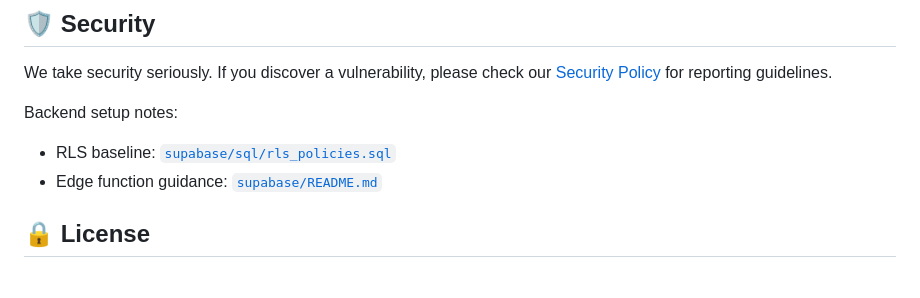
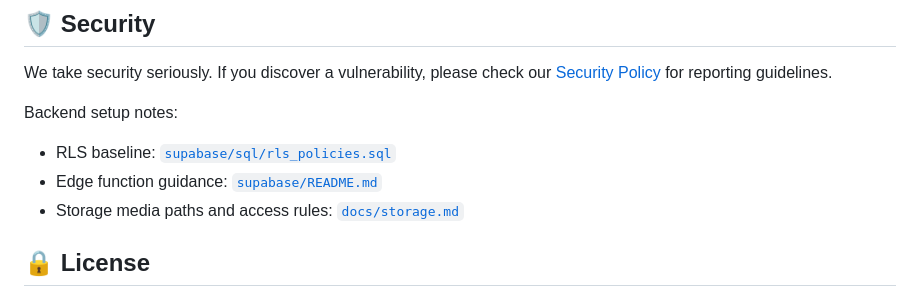
Before and after one commit to cjohnmizo/liankhawpui, a Markdown page: README.md, the part around the change. GitHub-like rendering.

Commit message:
docs(storage): document bucket paths and access rules

```diff
--- a/README.md
+++ b/README.md
@@ -175,6 +175,7 @@ We take security seriously. If you discover a vulnerability, please check our [S
 Backend setup notes:
 - RLS baseline: [`supabase/sql/rls_policies.sql`](supabase/sql/rls_policies.sql)
 - Edge function guidance: [`supabase/README.md`](supabase/README.md)
+- Storage media paths and access rules: [`docs/storage.md`](docs/storage.md)
 
 ## 🔒 License
 
```
Also changed, not shown: docs/storage.md (added, +31 -0 lines).
